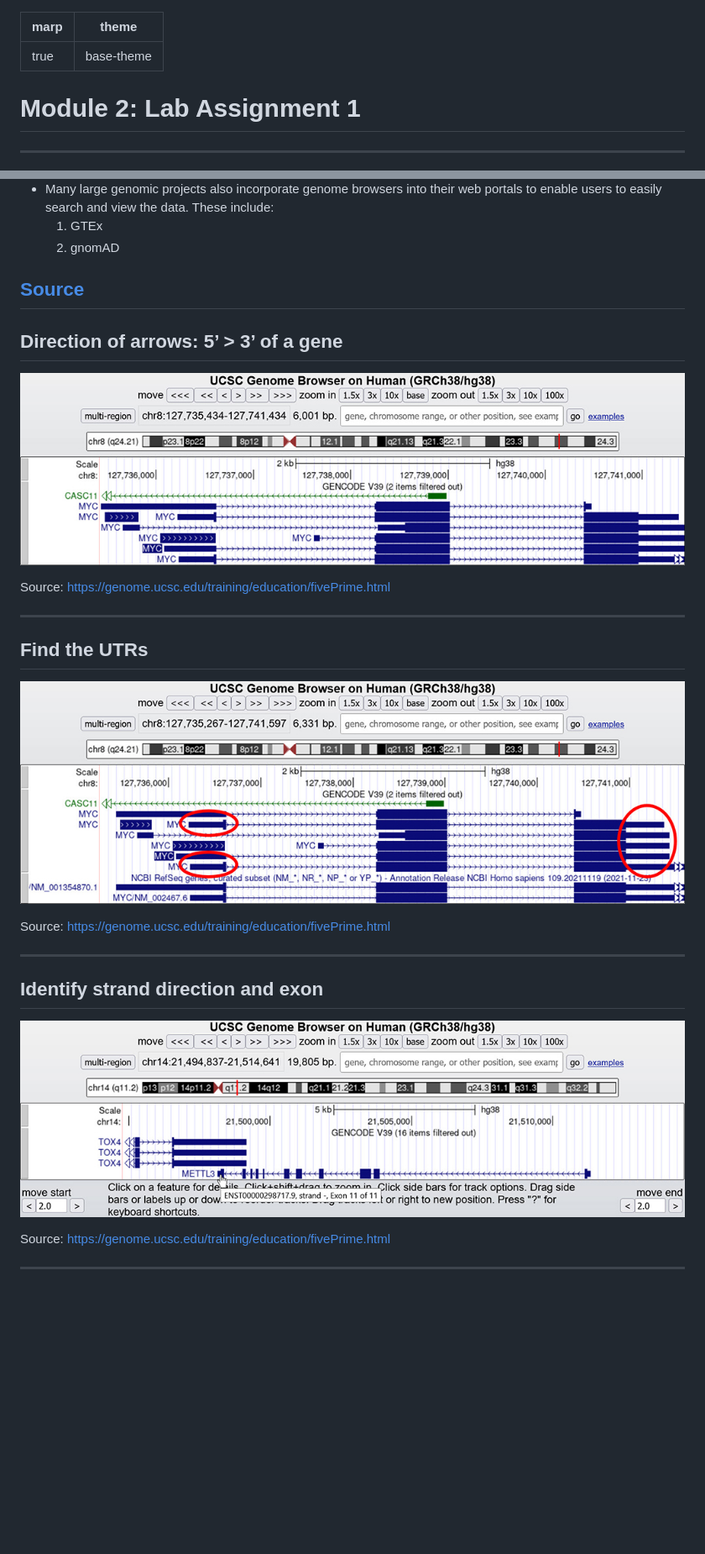
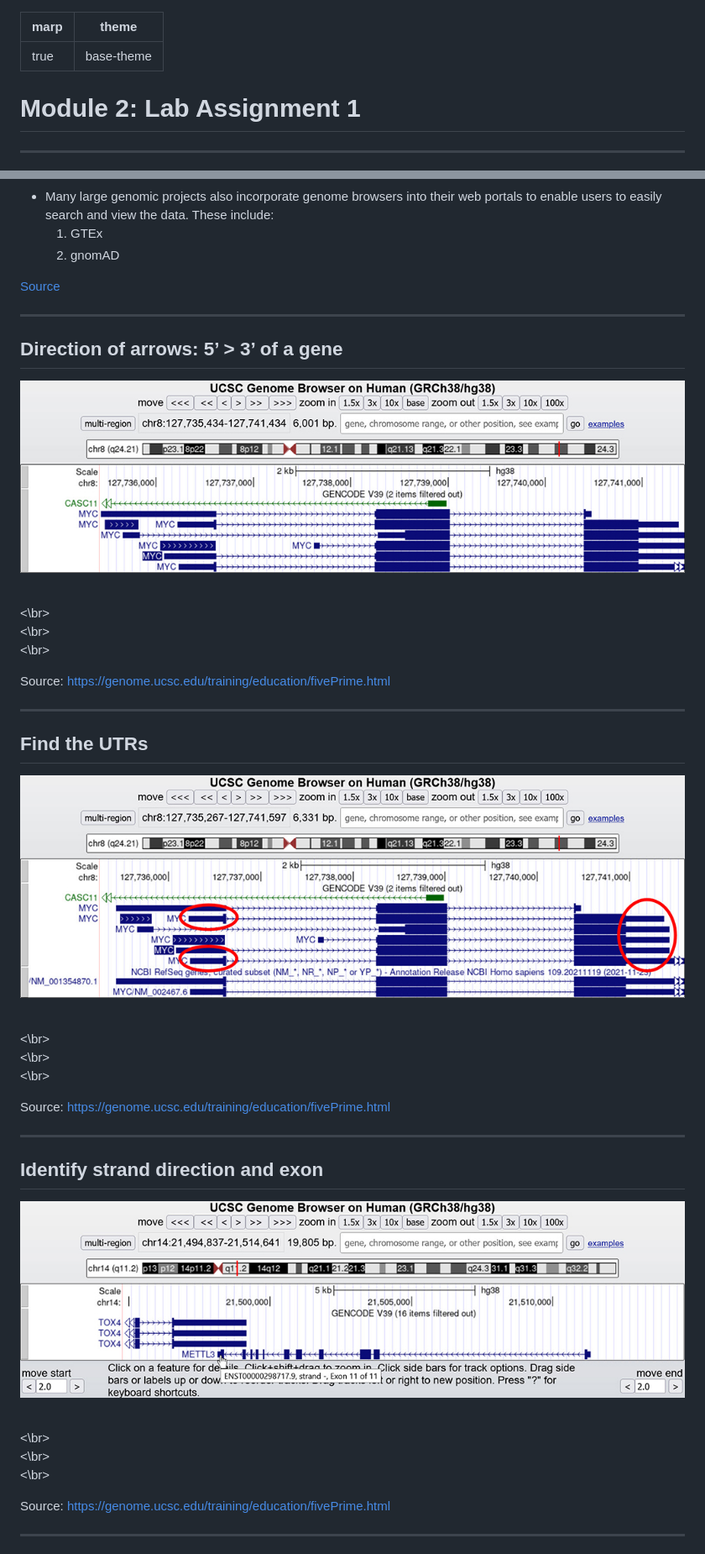
Before and after one commit to alicewchen/BINF5505_slides, a Markdown page: docs/assignment_1/assignment_1.md, 2 parts joined by grey strips. Shown: that part at 84% size. Rendered like a GitHub page; blank space fills up the shorter version.

```diff
--- a/docs/assignment_1/assignment_1.md
+++ b/docs/assignment_1/assignment_1.md
@@ -5,7 +5,7 @@ theme: base-theme
 <style scoped>
 h1 {
   font-weight: bold;
-  font-size: 36;
+  font-size: 48;
 }
 </style>
 # Module 2: Lab Assignment 1
@@ -37,6 +37,7 @@ They *differ from ordinary biological databases* in that they display data in a
     2. gnomAD
 
 [Source](https://www.youtube.com/watch?v=s3JkAEAhkt8)
+
 ---
 
 ## Direction of arrows: 5’ > 3’ of a gene
@@ -45,6 +46,7 @@ They *differ from ordinary biological databases* in that they display data in a
 
-
-
+<br><\br>
+<br><\br>
+<br><\br>
 
 Source: https://genome.ucsc.edu/training/education/fivePrime.html
 
@@ -56,6 +58,7 @@ Source: https://genome.ucsc.edu/training/education/fivePrime.html
 
-
-
+<br><\br>
+<br><\br>
+<br><\br>
 
 Source: https://genome.ucsc.edu/training/education/fivePrime.html
 
@@ -67,6 +70,7 @@ Source: https://genome.ucsc.edu/training/education/fivePrime.html
 
-
-
+<br><\br>
+<br><\br>
+<br><\br>
 
 Source: https://genome.ucsc.edu/training/education/fivePrime.html
 
```
Also changed, not shown: other parts of docs/assignment_1/assignment_1.md (+12 -12 lines).
